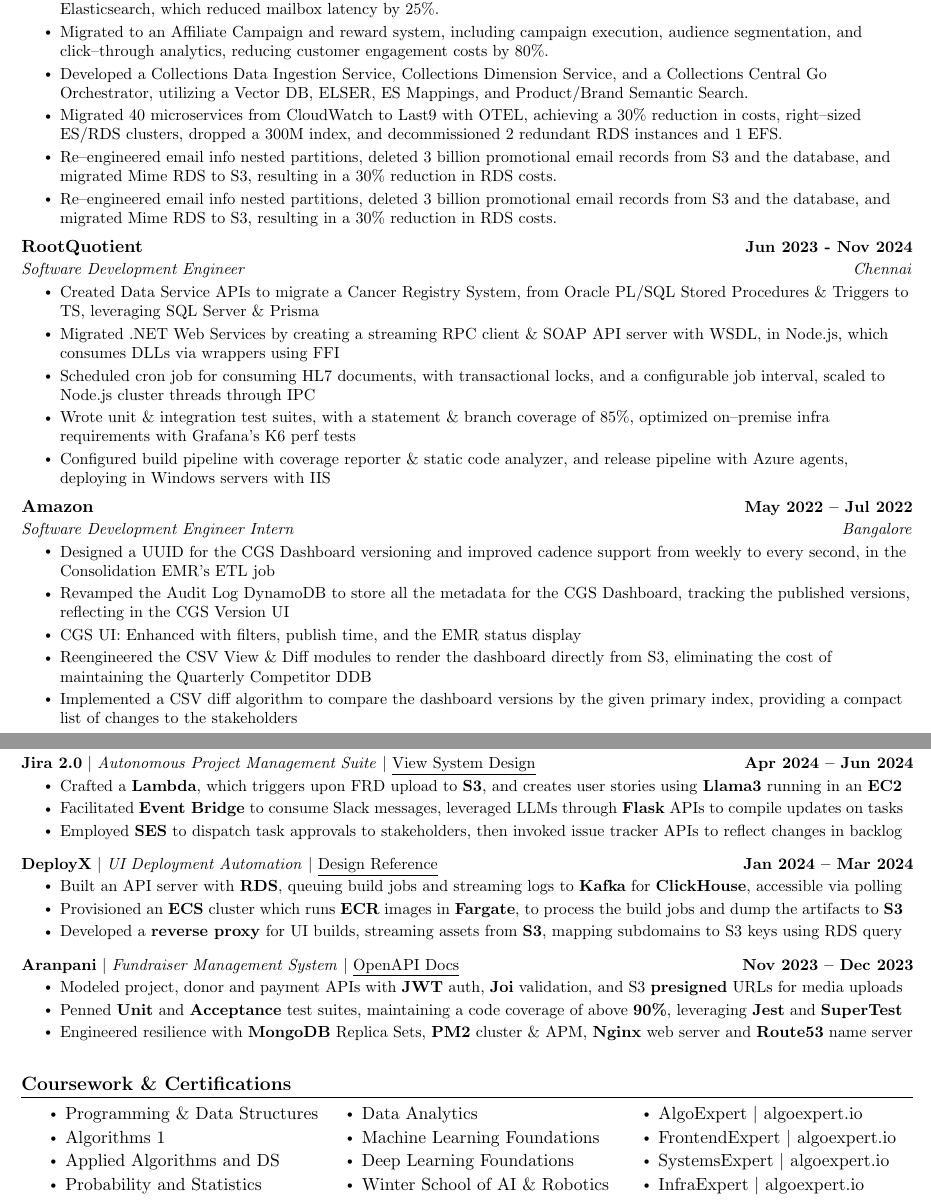
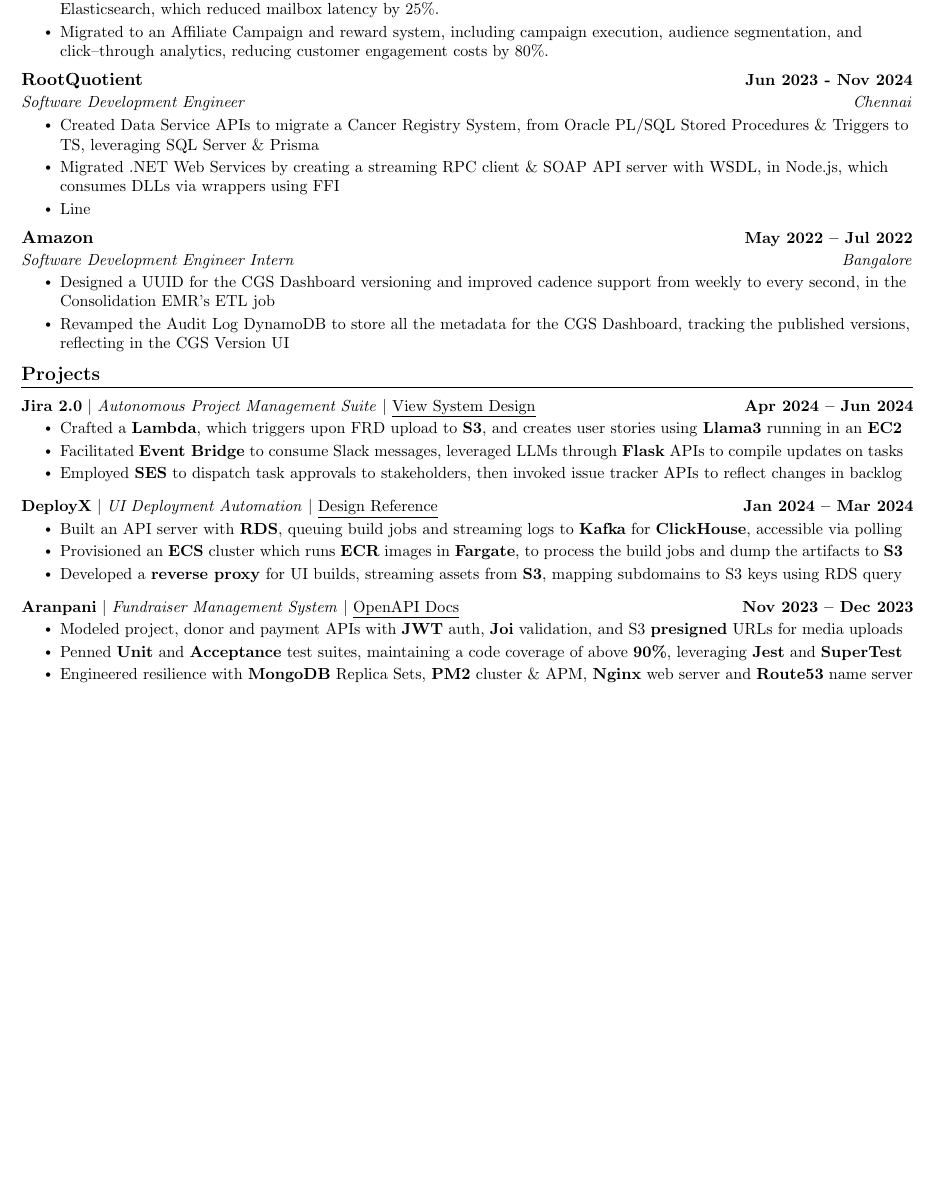
Before and after one commit to kr-aashish/resume, a LaTeX document (aashish_kumar.tex): two parts of pages 1 and 2 of 2 before the commit and part of the page after it, the two joined at a grey line, cut so that both start at the same text, the shorter picture padded with empty space. Compiled offline with pdfLaTeX.

Commit message:
Updates from Overleaf

```diff
--- a/aashish_kumar.tex
+++ b/aashish_kumar.tex
@@ -164,10 +164,10 @@
         \resumeItem{Redesigned the IMAP service, improving wait times by 16\% through event\textendash based mail fetch execution, auto\textendash retry mechanisms, and configurable domains.}
         \resumeItem{Improved the email compose experience flow, reducing errors by 30\%, and migrated mail view APIs from a database to Elasticsearch, which reduced mailbox latency by 25\%.}
         \resumeItem{Migrated to an Affiliate Campaign and reward system, including campaign execution, audience segmentation, and click\textendash through analytics, reducing customer engagement costs by 80\%.}
-        \resumeItem{Developed a Collections Data Ingestion Service, Collections Dimension Service, and a Collections Central Go Orchestrator, utilizing a Vector DB, ELSER, ES Mappings, and Product/Brand Semantic Search.}
-        \resumeItem{Migrated 40 microservices from CloudWatch to Last9 with OTEL, achieving a 30\% reduction in costs, right\textendash sized ES/RDS clusters, dropped a 300M index, and decommissioned 2 redundant RDS instances and 1 EFS.}
-        \resumeItem{Re\textendash engineered email info nested partitions, deleted 3 billion promotional email records from S3 and the database, and migrated Mime RDS to S3, resulting in a 30\% reduction in RDS costs.}
-        \resumeItem{Re\textendash engineered email info nested partitions, deleted 3 billion promotional email records from S3 and the database, and migrated Mime RDS to S3, resulting in a 30\% reduction in RDS costs.}
+        % \resumeItem{Developed a Collections Data Ingestion Service, Collections Dimension Service, and a Collections Central Go Orchestrator, utilizing a Vector DB, ELSER, ES Mappings, and Product/Brand Semantic Search.}
+        % \resumeItem{Migrated 40 microservices from CloudWatch to Last9 with OTEL, achieving a 30\% reduction in costs, right\textendash sized ES/RDS clusters, dropped a 300M index, and decommissioned 2 redundant RDS instances and 1 EFS.}
+        % \resumeItem{Re\textendash engineered email info nested partitions, deleted 3 billion promotional email records from S3 and the database, and migrated Mime RDS to S3, resulting in a 30\% reduction in RDS costs.}
+        % \resumeItem{Re\textendash engineered email info nested partitions, deleted 3 billion promotional email records from S3 and the database, and migrated Mime RDS to S3, resulting in a 30\% reduction in RDS costs.}
       \resumeItemListEnd
 
     \resumeSubheading
@@ -176,9 +176,10 @@
       \resumeItemListStart
         \resumeItem{Created Data Service APIs to migrate a Cancer Registry System, from Oracle PL/SQL Stored Procedures \& Triggers to TS, leveraging SQL Server \& Prisma}
         \resumeItem{Migrated .NET Web Services by creating a streaming RPC client \& SOAP API server with WSDL, in Node.js, which consumes DLLs via wrappers using FFI}
-        \resumeItem{Scheduled cron job for consuming HL7 documents, with transactional locks, and a configurable job interval, scaled to Node.js cluster threads through IPC}
-        \resumeItem{Wrote unit \& integration test suites, with a statement \& branch coverage of 85\%, optimized on\textendash premise infra requirements with Grafana's K6 perf tests}
-        \resumeItem{Configured build pipeline with coverage reporter \& static code analyzer, and release pipeline with Azure agents, deploying in Windows servers with IIS}
+        % \resumeItem{Scheduled cron job for consuming HL7 documents, with transactional locks, and a configurable job interval, scaled to Node.js cluster threads through IPC}
+        % \resumeItem{Wrote unit \& integration test suites, with a statement \& branch coverage of 85\%, optimized on\textendash premise infra requirements with Grafana's K6 perf tests}
+        % \resumeItem{Configured build pipeline with coverage reporter \& static code analyzer, and release pipeline with Azure agents, deploying in Windows servers with IIS}
+        \resumeItem{Line}
       \resumeItemListEnd
 
     \resumeSubheading
@@ -187,9 +188,9 @@
       \resumeItemListStart
         \resumeItem{Designed a UUID for the CGS Dashboard versioning and improved cadence support from weekly to every second, in the Consolidation EMR's ETL job}
         \resumeItem{Revamped the Audit Log DynamoDB to store all the metadata for the CGS Dashboard, tracking the published versions, reflecting in the CGS Version UI}
-        \resumeItem{CGS UI: Enhanced with filters, publish time, and the EMR status display}
-        \resumeItem{Reengineered the CSV View \& Diff modules to render the dashboard directly from S3, eliminating the cost of maintaining the Quarterly Competitor DDB}
-        \resumeItem{Implemented a CSV diff algorithm to compare the dashboard versions by the given primary index, providing a compact list of changes to the stakeholders}
+        % \resumeItem{CGS UI: Enhanced with filters, publish time, and the EMR status display}
+        % \resumeItem{Reengineered the CSV View \& Diff modules to render the dashboard directly from S3, eliminating the cost of maintaining the Quarterly Competitor DDB}
+        % \resumeItem{Implemented a CSV diff algorithm to compare the dashboard versions by the given primary index, providing a compact list of changes to the stakeholders}
       \resumeItemListEnd
 
   \resumeSubHeadingListEnd
@@ -227,23 +228,23 @@
 \vspace{-15pt}
 
 
-%------RELEVANT COURSEWORK-------
-\section{Coursework \& Certifications}
-        \begin{multicols}{3}
-            \begin{itemize}[itemsep=-2pt, parsep=3pt]
-                \item Programming \& Data Structures
-                \item Algorithms 1
-                \item Applied Algorithms and DS
-                \item Probability and Statistics
-                \item Data Analytics
-                \item Machine Learning Foundations
-                \item Deep Learning Foundations
-                \item Winter School of AI \& Robotics
-                \item AlgoExpert $|$ algoexpert.io
-                \item FrontendExpert $|$ algoexpert.io
-                \item SystemsExpert $|$ algoexpert.io
-                \item InfraExpert $|$ algoexpert.io
-            \end{itemize}
-        \end{multicols}
+% %------RELEVANT COURSEWORK-------
+% \section{Coursework \& Certifications}
+%         \begin{multicols}{3}
+%             \begin{itemize}[itemsep=-2pt, parsep=3pt]
+%                 \item Programming \& Data Structures
+%                 \item Algorithms 1
+%                 \item Applied Algorithms and DS
+%                 \item Probability and Statistics
+%                 \item Data Analytics
+%                 \item Machine Learning Foundations
+%                 \item Deep Learning Foundations
+%                 \item Winter School of AI \& Robotics
+%                 \item AlgoExpert $|$ algoexpert.io
+%                 \item FrontendExpert $|$ algoexpert.io
+%                 \item SystemsExpert $|$ algoexpert.io
+%                 \item InfraExpert $|$ algoexpert.io
+%             \end{itemize}
+%         \end{multicols}
 
 \end{document}
```
